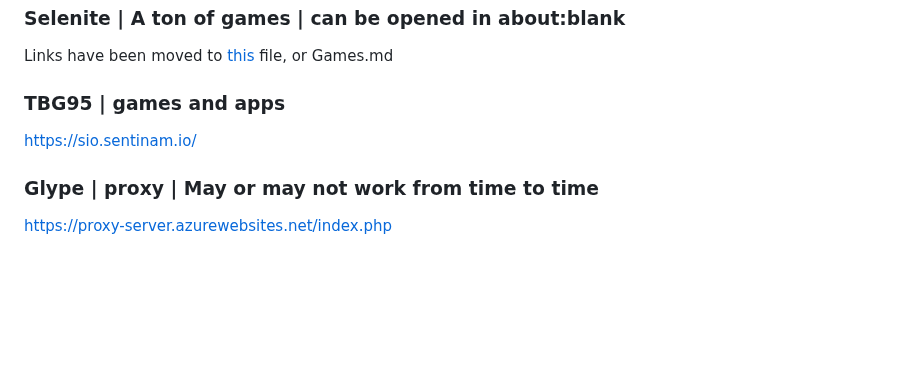
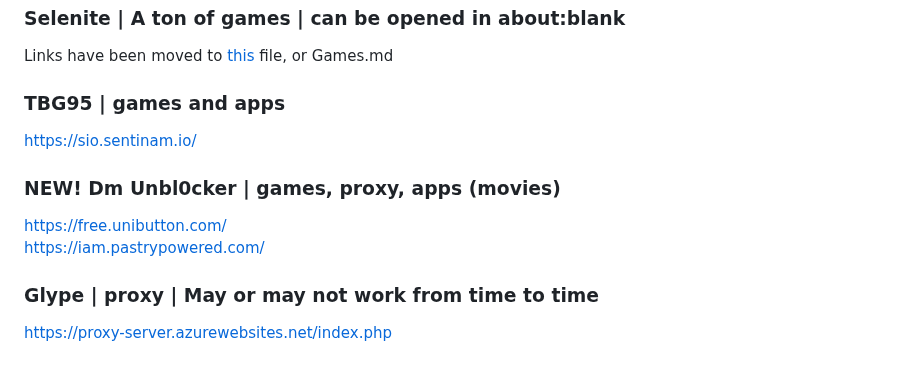
Before and after one commit to wea-f/ByePassHub, a Markdown page: mainUnblockers.md, the part around the change. Rendered like a GitHub page; blank space fills up the shorter version.

Commit message:
added new DM Unbl0cker - Jan 28

```diff
--- a/mainUnblockers.md
+++ b/mainUnblockers.md
@@ -268,6 +268,10 @@ Links have been moved to [this](https://github.com/wea-f/ByePassHub/blob/Games.m
 ### TBG95 | games and apps
 https://sio.sentinam.io/ <br>
 
+### NEW! Dm Unbl0cker | games, proxy, apps (movies)
+https://free.unibutton.com/ <br>
+https://iam.pastrypowered.com/ <br>
+
 ### Glype | proxy | May or may not work from time to time
 https://proxy-server.azurewebsites.net/index.php <br>
 
```
